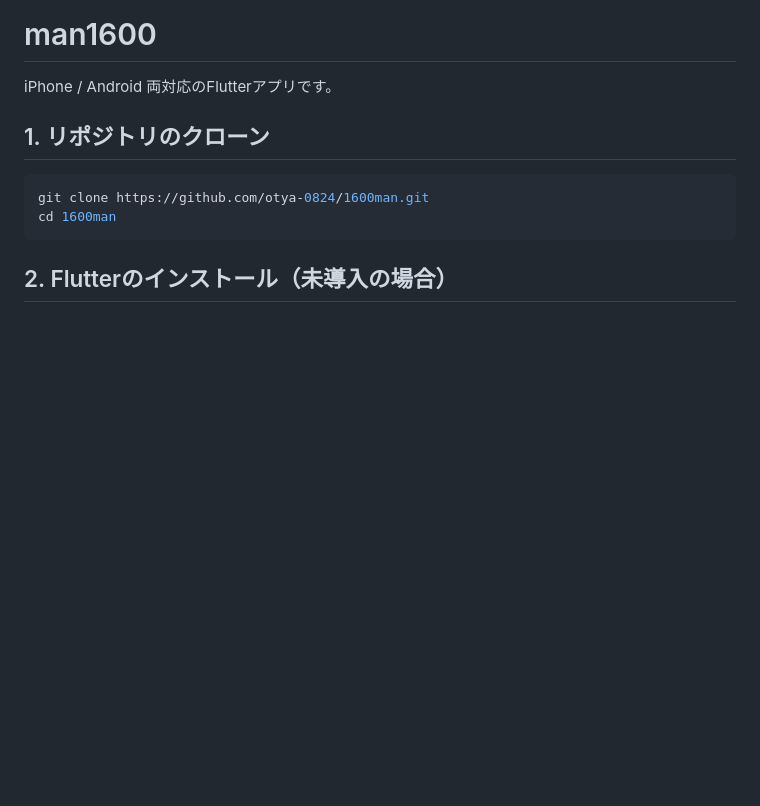
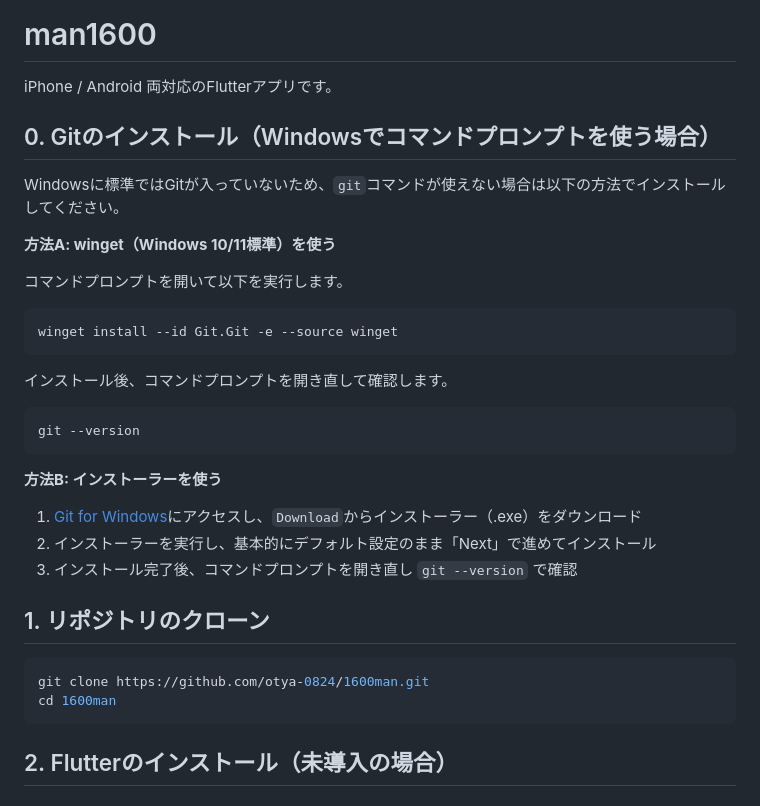
Before and after one commit to otya-0824/1600man, a Markdown page: README.md, the part around the change. Rendered like a GitHub page; blank space fills up the shorter version.

Commit message:
READMEにWindows(コマンドプロンプト)でのGitインストール手順を追記

````diff
--- a/README.md
+++ b/README.md
@@ -1,6 +1,30 @@
 # man1600
 
 iPhone / Android 両対応のFlutterアプリです。
+
+## 0. Gitのインストール（Windowsでコマンドプロンプトを使う場合）
+
+Windowsに標準ではGitが入っていないため、`git`コマンドが使えない場合は以下の方法でインストールしてください。
+
+**方法A: winget（Windows 10/11標準）を使う**
+
+コマンドプロンプトを開いて以下を実行します。
+
+```cmd
+winget install --id Git.Git -e --source winget
+```
+
+インストール後、コマンドプロンプトを開き直して確認します。
+
+```cmd
+git --version
+```
+
+**方法B: インストーラーを使う**
+
+1. [Git for Windows](https://gitforwindows.org/)にアクセスし、`Download`からインストーラー（.exe）をダウンロード
+2. インストーラーを実行し、基本的にデフォルト設定のまま「Next」で進めてインストール
+3. インストール完了後、コマンドプロンプトを開き直し `git --version` で確認
 
 ## 1. リポジトリのクローン
 
````
